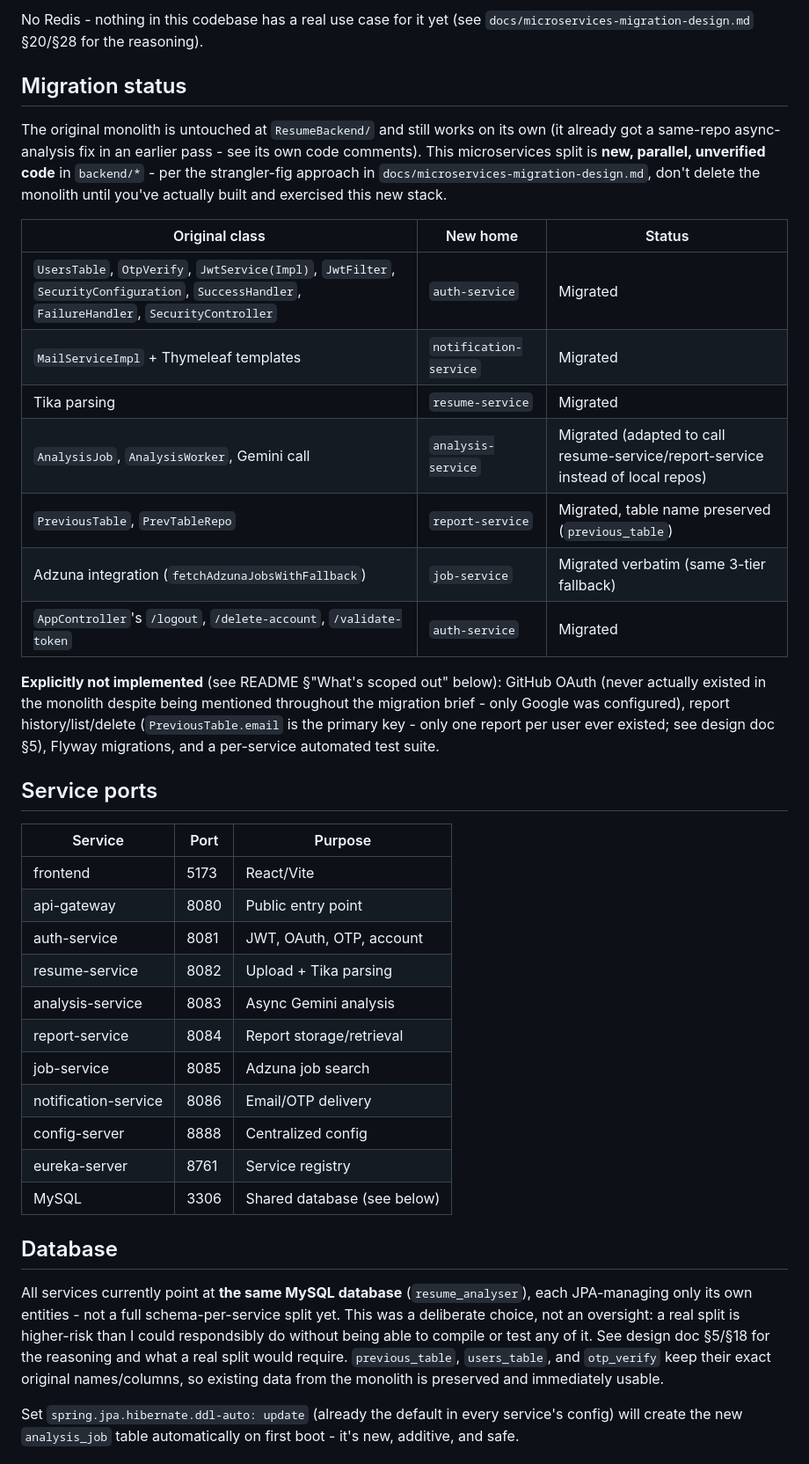
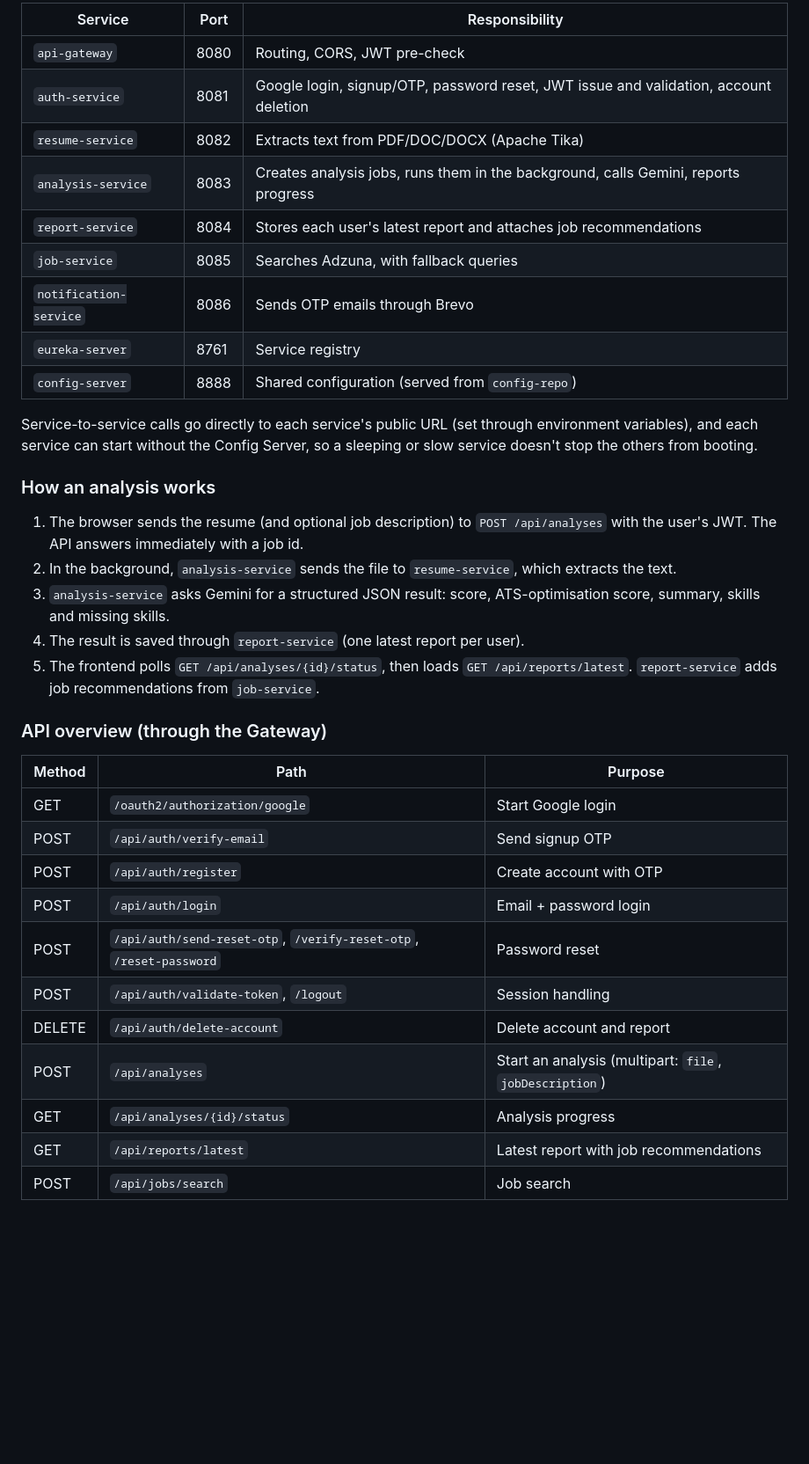
Before and after one commit to Rohithrgowda23/AIpowered, a Markdown page: README.md, the part around one of its changes. Shown at 88% size. Drawn GitHub-style; blank space fills up the shorter version.

Commit message:
Revise README for clarity and updated information
Updated project description, features, tech stack, and architecture details in README.md.

````diff
--- a/README.md
+++ b/README.md
@@ -48,62 +64,40 @@
 ```
 
-No Redis - nothing in this codebase has a real use case for it yet (see
-`docs/microservices-migration-design.md` §20/§28 for the reasoning).
+| Service | Port | Responsibility |
+|---|---|---|
+| `api-gateway` | 8080 | Routing, CORS, JWT pre-check |
+| `auth-service` | 8081 | Google login, signup/OTP, password reset, JWT issue and validation, account deletion |
+| `resume-service` | 8082 | Extracts text from PDF/DOC/DOCX (Apache Tika) |
+| `analysis-service` | 8083 | Creates analysis jobs, runs them in the background, calls Gemini, reports progress |
+| `report-service` | 8084 | Stores each user's latest report and attaches job recommendations |
+| `job-service` | 8085 | Searches Adzuna, with fallback queries |
+| `notification-service` | 8086 | Sends OTP emails through Brevo |
+| `eureka-server` | 8761 | Service registry |
+| `config-server` | 8888 | Shared configuration (served from `config-repo`) |
 
-## Migration status
+Service-to-service calls go directly to each service's public URL (set through environment variables), and each service can start without the Config Server, so a sleeping or slow service doesn't stop the others from booting.
 
-The original monolith is untouched at `ResumeBackend/` and still works on
-its own (it already got a same-repo async-analysis fix in an earlier pass -
-see its own code comments). This microservices split is **new, parallel,
-unverified code** in `backend/*` - per the strangler-fig approach in
-`docs/microservices-migration-design.md`, don't delete the monolith until
-you've actually built and exercised this new stack.
+### How an analysis works
 
-| Original class | New home | Status |
+1. The browser sends the resume (and optional job description) to `POST /api/analyses` with the user's JWT. The API answers immediately with a job id.
+2. In the background, `analysis-service` sends the file to `resume-service`, which extracts the text.
+3. `analysis-service` asks Gemini for a structured JSON result: score, ATS-optimisation score, summary, skills and missing skills.
+4. The result is saved through `report-service` (one latest report per user).
+5. The frontend polls `GET /api/analyses/{id}/status`, then loads `GET /api/reports/latest`. `report-service` adds job recommendations from `job-service`.
+
+### API overview (through the Gateway)
+
+| Method | Path | Purpose |
 |---|---|---|
-| `UsersTable`, `OtpVerify`, `JwtService(Impl)`, `JwtFilter`, `SecurityConfiguration`, `SuccessHandler`, `FailureHandler`, `SecurityController` | `auth-service` | Migrated |
-| `MailServiceImpl` + Thymeleaf templates | `notification-service` | Migrated |
-| Tika parsing | `resume-service` | Migrated |
-| `AnalysisJob`, `AnalysisWorker`, Gemini call | `analysis-service` | Migrated (adapted to call resume-service/report-service instead of local repos) |
-| `PreviousTable`, `PrevTableRepo` | `report-service` | Migrated, table name preserved (`previous_table`) |
-| Adzuna integration (`fetchAdzunaJobsWithFallback`) | `job-service` | Migrated verbatim (same 3-tier fallback) |
-| `AppController`'s `/logout`, `/delete-account`, `/validate-token` | `auth-service` | Migrated |
+| GET | `/oauth2/authorization/google` | Start Google login |
+| POST | `/api/auth/verify-email` | Send signup OTP |
+| POST | `/api/auth/register` | Create account with OTP |
+| POST | `/api/auth/login` | Email + password login |
+| POST | `/api/auth/send-reset-otp`, `/verify-reset-otp`, `/reset-password` | Password reset |
+| POST | `/api/auth/validate-token`, `/logout` | Session handling |
+| DELETE | `/api/auth/delete-account` | Delete account and report |
+| POST | `/api/analyses` | Start an analysis (multipart: `file`, `jobDescription`) |
+| GET | `/api/analyses/{id}/status` | Analysis progress |
+| GET | `/api/reports/latest` | Latest report with job recommendations |
+| POST | `/api/jobs/search` | Job search |
 
-**Explicitly not implemented** (see README §"What's scoped out" below):
-GitHub OAuth (never actually existed in the monolith despite being mentioned
-throughout the migration brief - only Google was configured), report
-history/list/delete (`PreviousTable.email` is the primary key - only one
-report per user ever existed; see design doc §5), Flyway migrations, and a
-per-service automated test suite.
-
-## Service ports
-
-| Service | Port | Purpose |
-|---|---|---|
-| frontend | 5173 | React/Vite |
-| api-gateway | 8080 | Public entry point |
-| auth-service | 8081 | JWT, OAuth, OTP, account |
-| resume-service | 8082 | Upload + Tika parsing |
-| analysis-service | 8083 | Async Gemini analysis |
-| report-service | 8084 | Report storage/retrieval |
-| job-service | 8085 | Adzuna job search |
-| notification-service | 8086 | Email/OTP delivery |
-| config-server | 8888 | Centralized config |
-| eureka-server | 8761 | Service registry |
-| MySQL | 3306 | Shared database (see below) |
-
-## Database
-
-All services currently point at **the same MySQL database**
-(`resume_analyser`), each JPA-managing only its own entities - not a full
-schema-per-service split yet. This was a deliberate choice, not an
-oversight: a real split is higher-risk than I could respondsibly do without
-being able to compile or test any of it. See design doc §5/§18 for the
-reasoning and what a real split would require. `previous_table`, `users_table`,
-and `otp_verify` keep their exact original names/columns, so existing data
-from the monolith is preserved and immediately usable.
-
-Set `spring.jpa.hibernate.ddl-auto: update` (already the default in every
-service's config) will create the new `analysis_job` table automatically on
-first boot - it's new, additive, and safe.
-
````
Also changed, not shown: other parts of README.md (+158 -164 lines).
